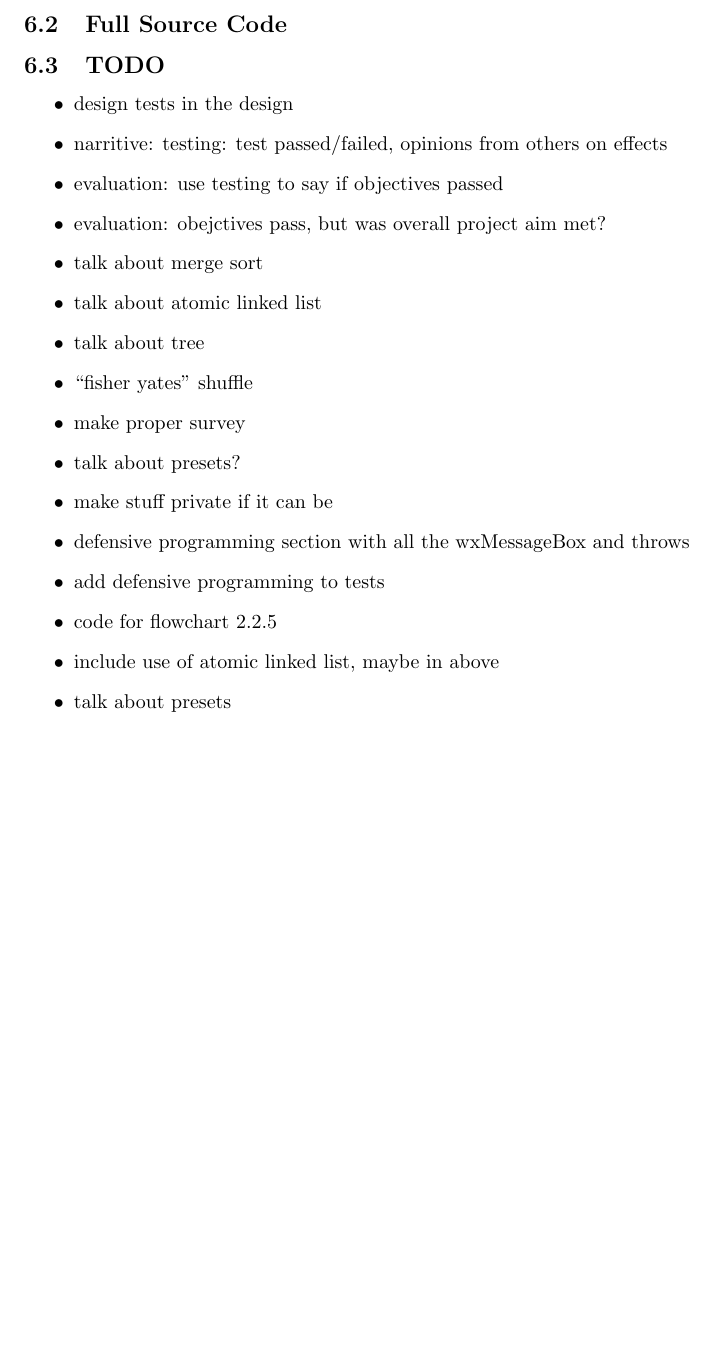
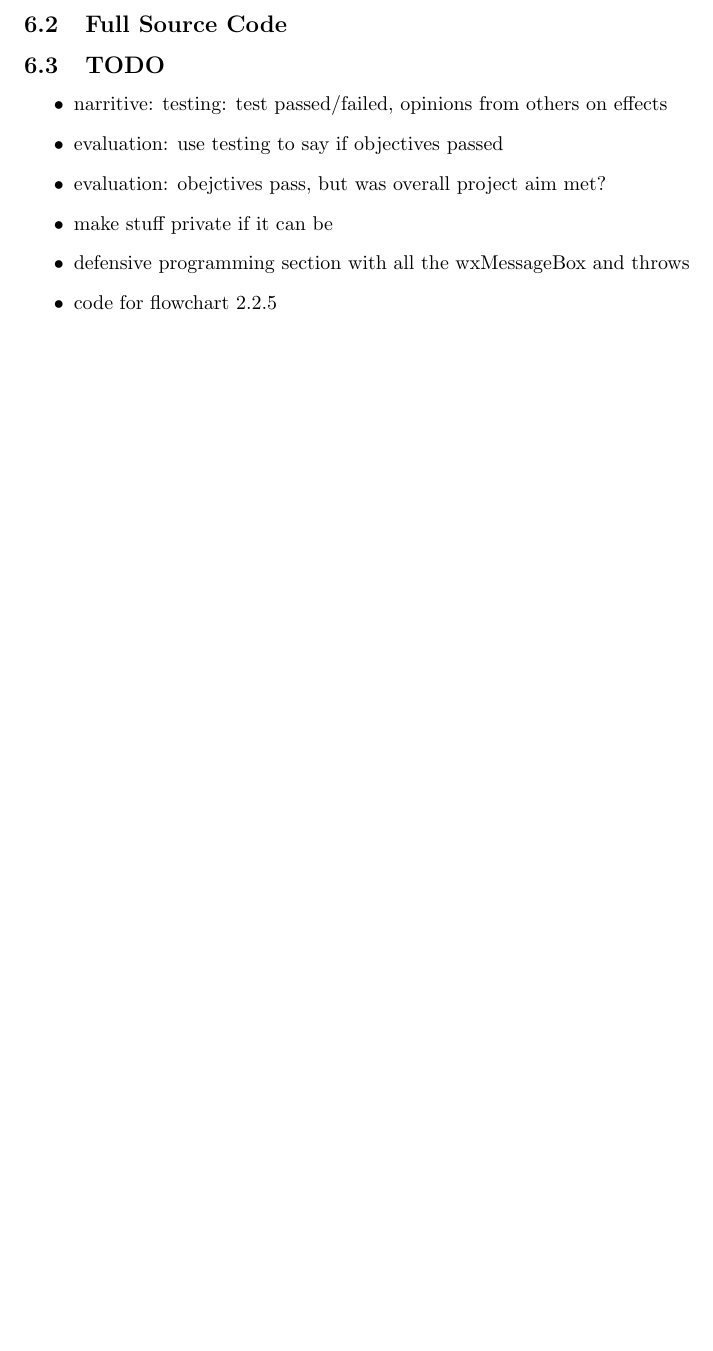
Before and after one commit to lukawarren/realtime-audio-processor, a LaTeX document (documentation/document.tex): part of page 112 of 112, cut so that both start at the same text, the shorter picture padded with empty space. Compiled offline with pdfLaTeX.

Commit message:
Updated TODO

```diff
--- a/documentation/document.tex
+++ b/documentation/document.tex
@@ -121,22 +121,12 @@
 
 	\subsection{TODO}
 	\begin{itemize}
-		\item design tests in the design
 		\item narritive: testing: test passed/failed, opinions from others on effects
 		\item evaluation: use testing to say if objectives passed
 		\item evaluation: obejctives pass, but was overall project aim met?
-		\item talk about merge sort
-		\item talk about atomic linked list
-		\item talk about tree
-		\item "fisher yates" shuffle
-		\item make proper survey
-		\item talk about presets?
 		\item make stuff private if it can be
 		\item defensive programming section with all the wxMessageBox and throws
-		\item add defensive programming to tests
 		\item code for flowchart 2.2.5
-		\item include use of atomic linked list, maybe in above
-		\item talk about presets
 	\end{itemize}
 
 
```
